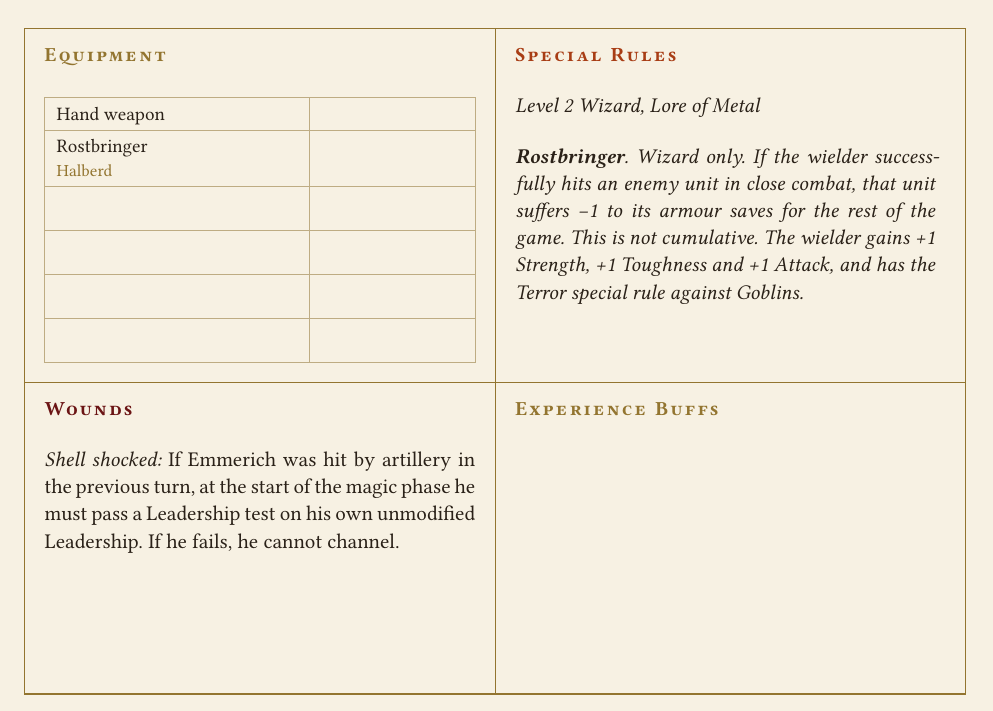
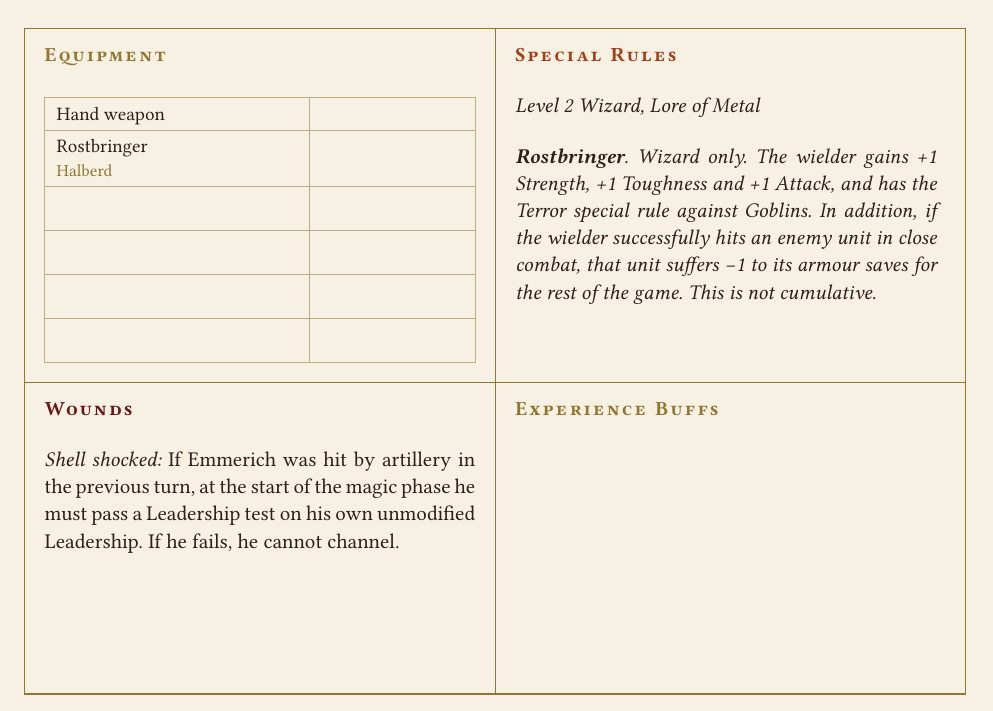
Before and after one commit to dkma26709/the-sigmarite-uprising, a Typst document (factions/furnace-prophet/army.typ): part of page 4 of 4, cut so that both start at the same text. Compiled offline with Typst 0.15.

Commit message:
Lead Rostbringer's rule with the stat increases
Co-Authored-By: Claude Fable 5.1 <noreply@anthropic.com>
Claude-Session: https://claude.ai/code/session_0135e1UiiCpSWTjBnehNsu3x

```diff
--- a/factions/furnace-prophet/army.typ
+++ b/factions/furnace-prophet/army.typ
@@ -62,11 +62,11 @@
   equipment: (
     [Hand weapon],
     magic-item([Rostbringer], kind: [Halberd])[
-      Wizard only. If the wielder successfully hits an enemy unit in close
-      combat, that unit suffers -1 to its armour saves for the rest of the
-      game. This is not cumulative. The wielder gains +1 Strength, +1
-      Toughness and +1 Attack, and has the Terror special rule against
-      Goblins.
+      Wizard only. The wielder gains +1 Strength, +1 Toughness and +1
+      Attack, and has the Terror special rule against Goblins. In addition,
+      if the wielder successfully hits an enemy unit in close combat, that
+      unit suffers -1 to its armour saves for the rest of the game. This is
+      not cumulative.
     ],
   ),
   special-rules: ([Level 2 Wizard, Lore of Metal],),
```
